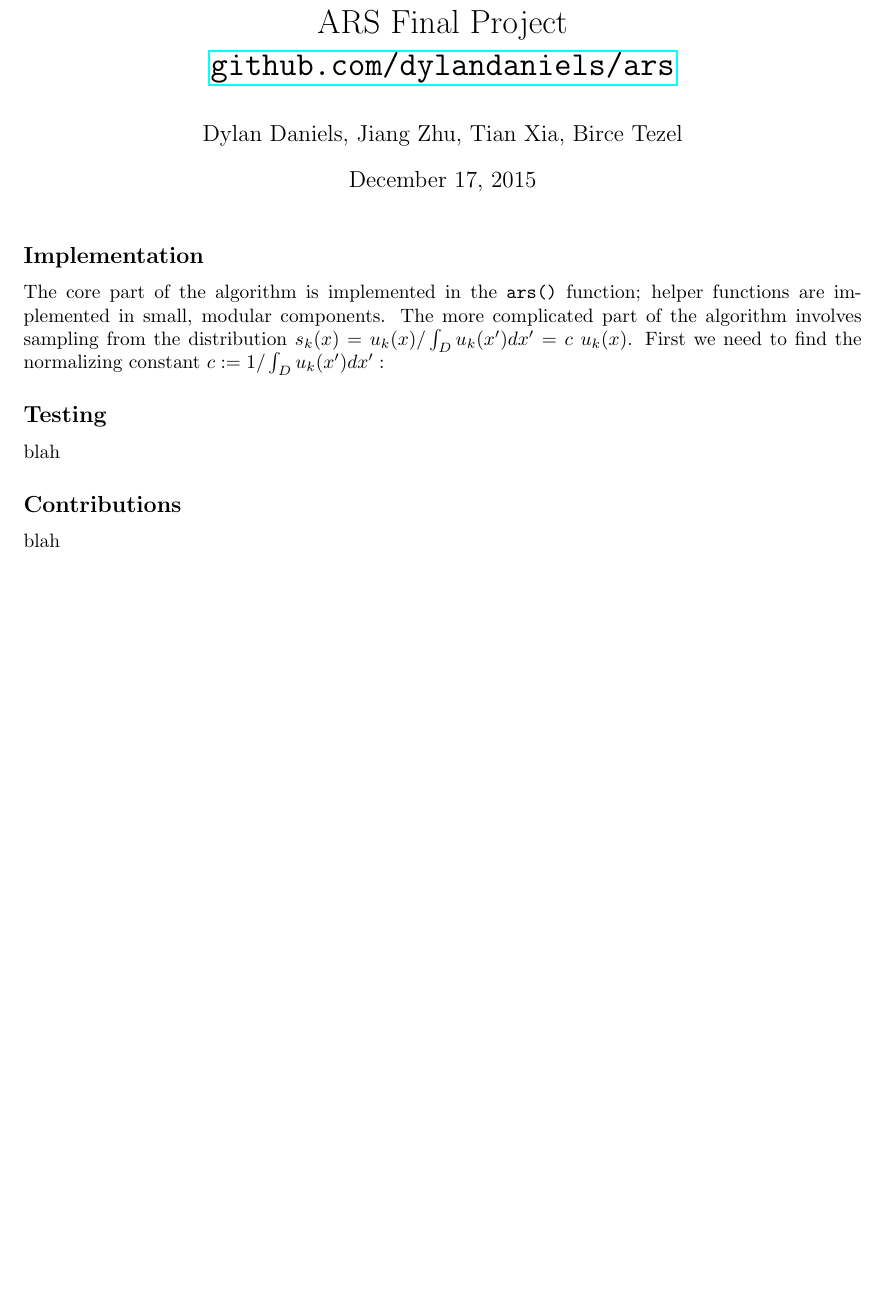
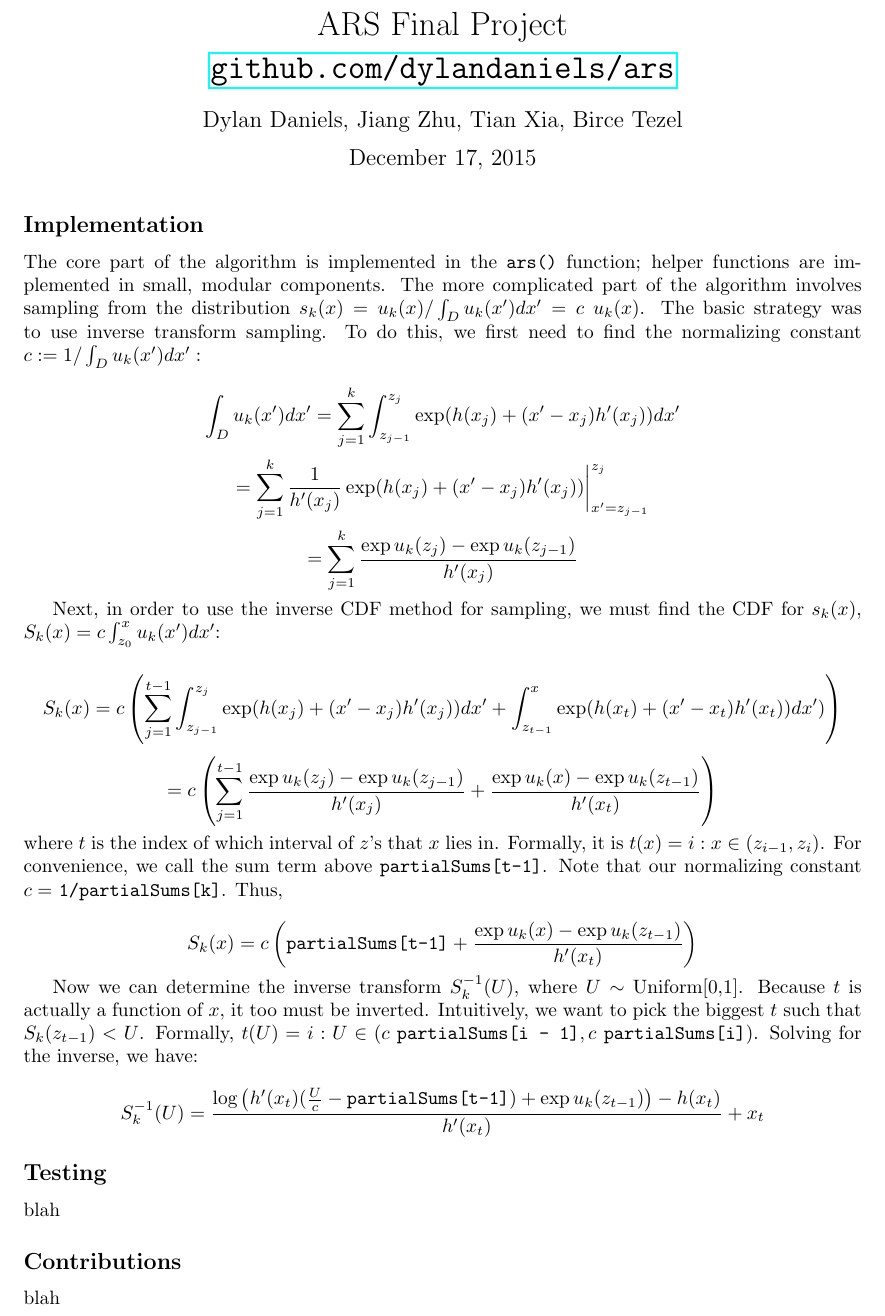
Before and after one commit to dylandaniels/ars, a LaTeX document (planning/ars.tex): part of the page, cut so that both start at the same text, the shorter picture padded with empty space. Compiled offline with pdfLaTeX.

Commit message:
update write-up

```diff
--- a/planning/ars.tex
+++ b/planning/ars.tex
@@ -62,7 +62,39 @@
 \maketitle
 
 \subsection*{Implementation}
-The core part of the algorithm is implemented in the \texttt{ars()} function; helper functions are implemented in small, modular components. The more complicated part of the algorithm involves sampling from the distribution $s_k(x) = u_k(x) / \int_D u_k(x') dx' = c \ u_k(x)$. First we need to find the normalizing constant $c := 1 / \int_D u_k(x') dx':$
+The core part of the algorithm is implemented in the \texttt{ars()} function; helper functions are implemented in small, modular components. The more complicated part of the algorithm involves sampling from the distribution $s_k(x) = u_k(x) / \int_D u_k(x') dx' = c \ u_k(x)$. The basic strategy was to use inverse transform sampling. To do this, we first need to find the normalizing constant $c := 1 / \int_D u_k(x') dx':$
+
+
+$$
+\int_D u_k(x') dx' = \sum_{j = 1}^k \int_{z_{j-1}}^{z_j} \exp(h(x_j) + (x' - x_j) h'(x_j)) dx'
+$$
+$$
+ = \sum_{j = 1}^k \frac{1}{h'(x_j)} \exp(h(x_j) + (x' - x_j) h'(x_j)) \bigg\rvert^{z_j}_{x' = z_{j - 1}}
+$$
+$$
+ = \sum_{j = 1}^k \frac{\exp u_k(z_j)  - \exp u_k(z_{j-1}) }{h'(x_j)}
+$$
+
+Next, in order to use the inverse CDF method for sampling, we must find the CDF for $s_k(x)$, $S_k(x) = c \int_{z_0}^x u_k(x') dx'$:
+
+$$
+S_k(x) = c \left(\sum_{j = 1}^{t - 1} \int_{z_{j-1}}^{z_j} \exp(h(x_j) + (x' - x_j) h'(x_j)) dx' + \int_{z_{t-1}}^x \exp(h(x_t) + (x' - x_t) h'(x_t)) dx') \right)
+$$
+$$
+ = c \left( \sum_{j = 1}^{t-1} \frac{\exp u_k(z_j) - \exp u_k(z_{j-1})}{h'(x_j)} + \frac{\exp u_k(x) - \exp u_k(z_{t-1})}{h'(x_t)} \right)
+$$
+
+\noindent where $t$ is the index of which interval of $z$'s that $x$ lies in. Formally, it is $t(x) = i : x \in (z_{i-1}, z_i)$. For convenience, we call the sum term above \texttt{partialSums[t-1]}. Note that our normalizing constant $c =$ \texttt{1/partialSums[k]}. Thus,
+
+$$
+S_k(x) = c \left(\text{\texttt{partialSums[t-1]}} + \frac{\exp u_k(x) - \exp u_k(z_{t-1})}{h'(x_t)} \right)
+$$
+
+Now we can determine the inverse transform $S_k^{-1}(U)$, where $U \sim$ Uniform[0,1]. Because $t$ is actually a function of $x$, it too must be inverted. Intuitively, we want to pick the biggest $t$ such that $S_k(z_{t-1}) < U$. Formally, $t(U) = i : U \in (c\ \text{\texttt{partialSums[i - 1]}}, c\ \text{\texttt{partialSums[i]}})$. Solving for the inverse, we have:
+
+$$
+S_k^{-1}(U) = \frac{\log\left(h'(x_t) (\frac{U}{c} - \text{\texttt{partialSums[t-1]}}) + \exp u_k(z_{t-1})\right) - h(x_t)}{h'(x_t)} + x_t
+$$
 
 \subsection*{Testing}
 blah
```
Also changed, not shown: 1 other file.
